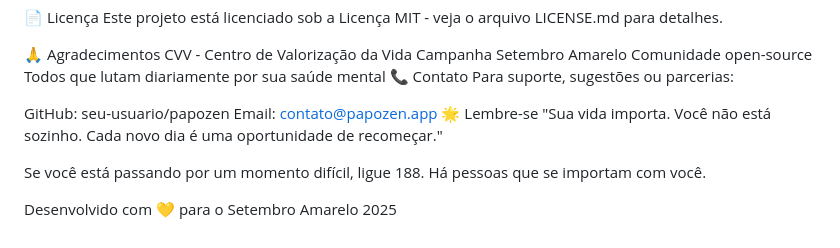
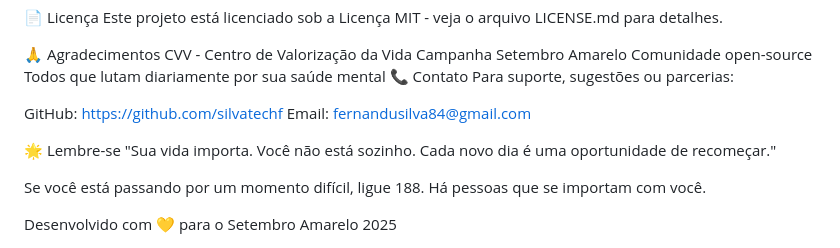
Before and after one commit to silvatechf/papozen-apresentacao, a Markdown page: README.md, the part around one of its changes. Drawn GitHub-style.

Commit message:
At readme PZ

```diff
--- a/README.md
+++ b/README.md
@@ -120,8 +152,9 @@ Todos que lutam diariamente por sua saúde mental
 📞 Contato
 Para suporte, sugestões ou parcerias:
 
-GitHub: seu-usuario/papozen
-Email: contato@papozen.app
+GitHub: https://github.com/silvatechf
+Email: fernandusilva84@gmail.com
+
 🌟 Lembre-se
 "Sua vida importa. Você não está sozinho. Cada novo dia é uma oportunidade de recomeçar."
 
```
Also changed, not shown: other parts of README.md (+34 -2 lines).
